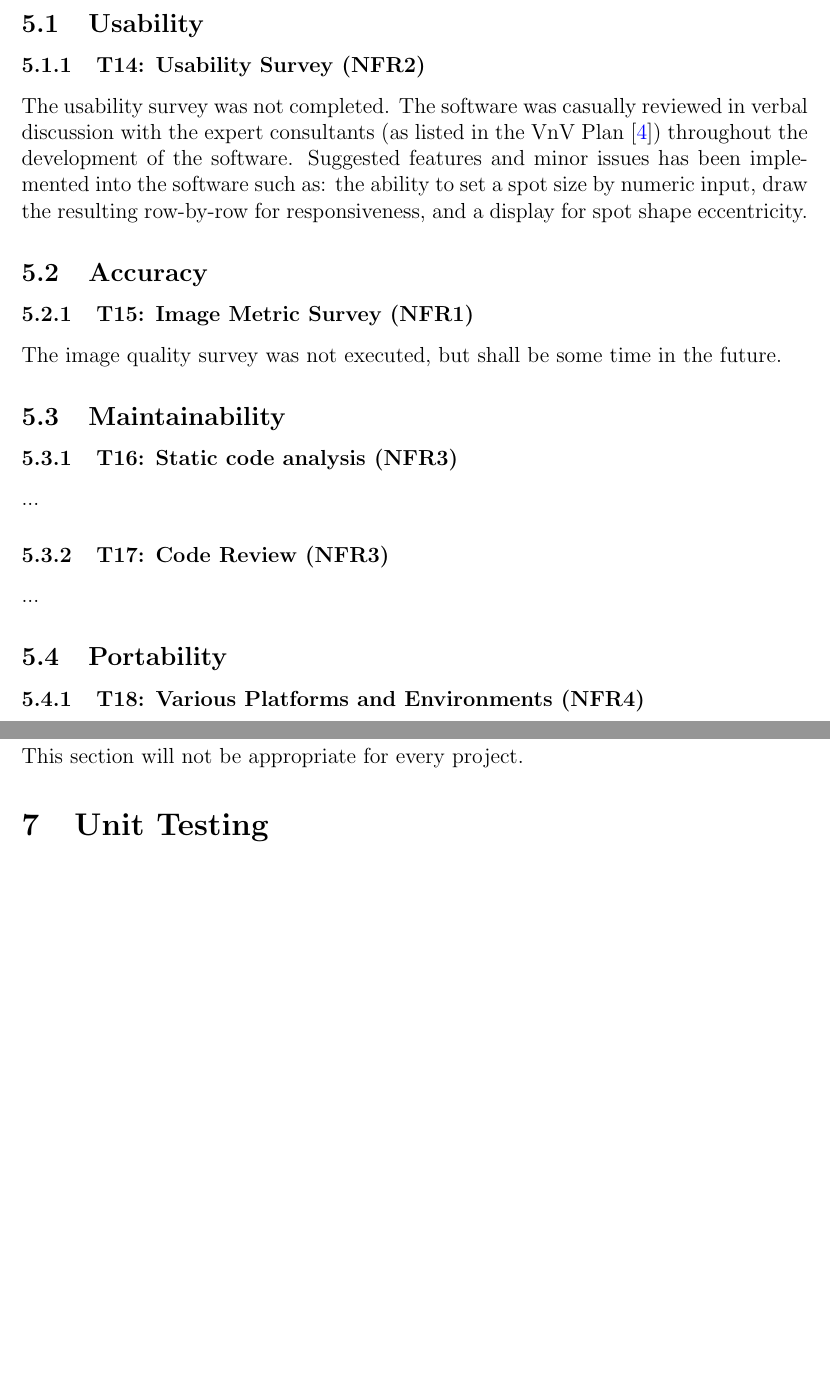
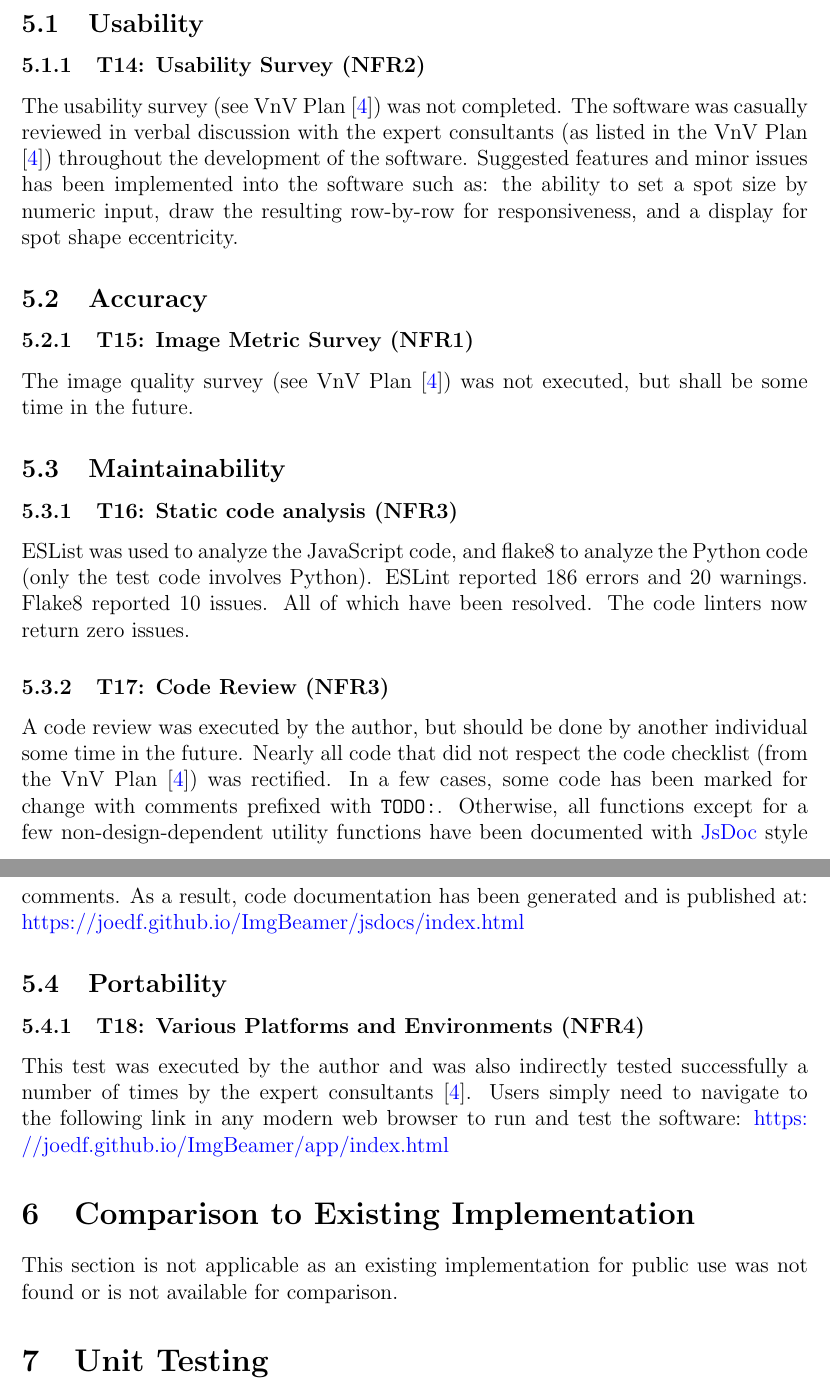
Before and after one commit to joedf/CAS741_w23, a LaTeX document (docs/VnVReport/VnVReport.tex): two parts of pages 17 and 18 of 20, joined at a grey line, cut so that both start at the same text, the shorter picture padded with empty space. Compiled offline with pdfLaTeX.

Commit message:
vnv-rep: finish NFR

```diff
--- a/docs/VnVReport/VnVReport.tex
+++ b/docs/VnVReport/VnVReport.tex
@@ -297,7 +300,8 @@ prohibit non "tech-savvy" individuals from using the software.
 
 \subsection{Usability}
 \subsubsection{T14: Usability Survey (NFR2)}
-The usability survey was not completed. The software was casually reviewed in verbal discussion
+The usability survey (see VnV Plan \cite{VnV_plan}) was not completed.
+The software was casually reviewed in verbal discussion
 with the expert consultants (as listed in the VnV Plan \cite{VnV_plan})
 throughout the development of the software. Suggested features and minor issues has been
 implemented into the software such as: the ability to set a spot size by numeric input,
@@ -305,21 +309,34 @@ draw the resulting row-by-row for responsiveness, and a display for spot shape e
 
 \subsection{Accuracy}
 \subsubsection{T15: Image Metric Survey (NFR1)}
-The image quality survey was not executed, but shall be some time in the future.
+The image quality survey (see VnV Plan \cite{VnV_plan}) was not executed, but shall be some time in the future.
 
 \subsection{Maintainability}
 \subsubsection{T16: Static code analysis (NFR3)}
-...
+ESList was used to analyze the JavaScript code, and flake8 to analyze the Python code (only the
+test code involves Python). ESLint reported 186 errors and 20 warnings. Flake8 reported
+10 issues. All of which have been resolved. The code linters now return zero issues.
+
 \subsubsection{T17: Code Review (NFR3)}
-...
+A code review was executed by the author, but should be done by another individual some time in the future.
+Nearly all code that did not respect the code checklist (from the VnV Plan \cite{VnV_plan})
+was rectified. In a few cases, some code has been marked for change with comments prefixed with
+\code{TODO:}. Otherwise, all functions except for a few non-design-dependent utility functions
+have been documented with \href{https://github.com/jsdoc/jsdoc}{JsDoc} style comments.
+As a result, code documentation has been generated and is published at:
+\url{https://joedf.github.io/ImgBeamer/jsdocs/index.html}
 
 \subsection{Portability}
 \subsubsection{T18: Various Platforms and Environments (NFR4)}
-...
+This test was executed by the author and was also indirectly tested successfully a number of times
+by the expert consultants \cite{VnV_plan}. Users simply need to navigate to the following link
+in any modern web browser to run and test the software:
+\url{https://joedf.github.io/ImgBeamer/app/index.html}
 
 \section{Comparison to Existing Implementation}
 
-This section will not be appropriate for every project.
+This section is not applicable as an existing implementation for public use was not found or
+is not available for comparison.
 
 \section{Unit Testing}
 
```
Also changed, not shown: docs/VnVReport/VnVReport.pdf, docs/VnVReport/VnVReport.tex (3 more changed lines).
